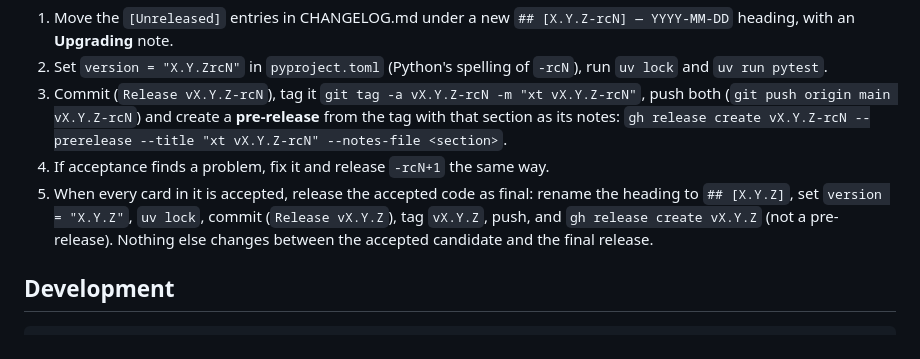
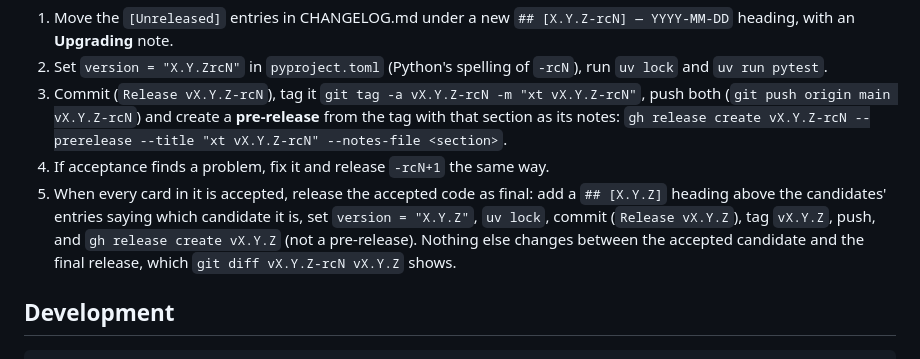
Before and after one commit to radek-zitek-cloud/xt, a Markdown page: README.md, the part around the change. Rendered like a GitHub page.

Commit message:
Docs: story chapter on the first release candidate; README release step matches practice
Co-Authored-By: Claude Opus 5.5 <noreply@anthropic.com>

```diff
--- a/README.md
+++ b/README.md
@@ -276,10 +276,11 @@ upgrades to check a release never runs code presented as final that nobody accep
    (`git push origin main vX.Y.Z-rcN`) and create a **pre-release** from the tag with that
    section as its notes: `gh release create vX.Y.Z-rcN --prerelease --title "xt vX.Y.Z-rcN" --notes-file <section>`.
 4. If acceptance finds a problem, fix it and release `-rcN+1` the same way.
-5. When every card in it is accepted, release the accepted code as final: rename the heading to
-   `## [X.Y.Z]`, set `version = "X.Y.Z"`, `uv lock`, commit (`Release vX.Y.Z`), tag `vX.Y.Z`, push,
-   and `gh release create vX.Y.Z` (not a pre-release). Nothing else changes between the accepted
-   candidate and the final release.
+5. When every card in it is accepted, release the accepted code as final: add a `## [X.Y.Z]`
+   heading above the candidates' entries saying which candidate it is, set `version = "X.Y.Z"`,
+   `uv lock`, commit (`Release vX.Y.Z`), tag `vX.Y.Z`, push, and `gh release create vX.Y.Z` (not a
+   pre-release). Nothing else changes between the accepted candidate and the final release, which
+   `git diff vX.Y.Z-rcN vX.Y.Z` shows.
 
 ## Development
 
```
Also changed, not shown: docs/story.md (+34 -0 lines).
